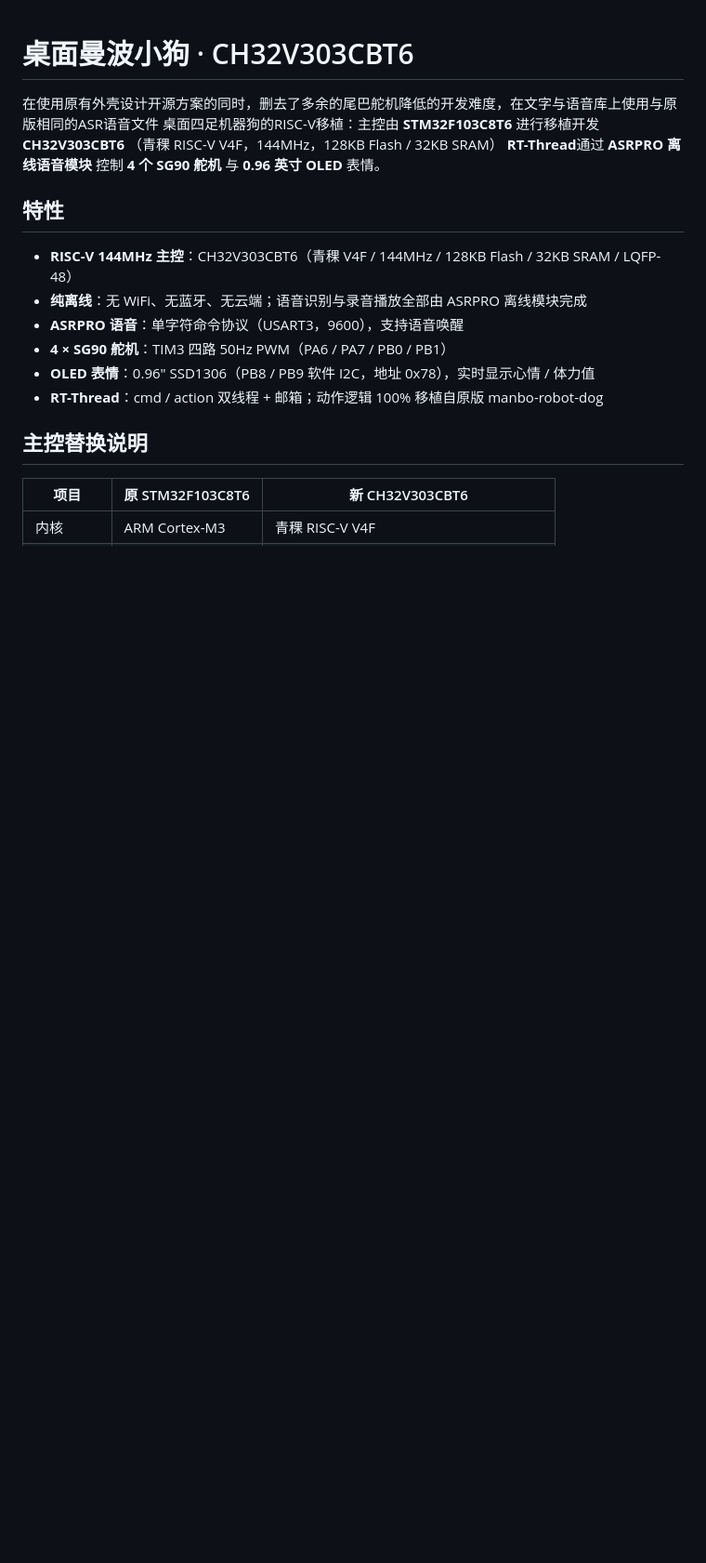
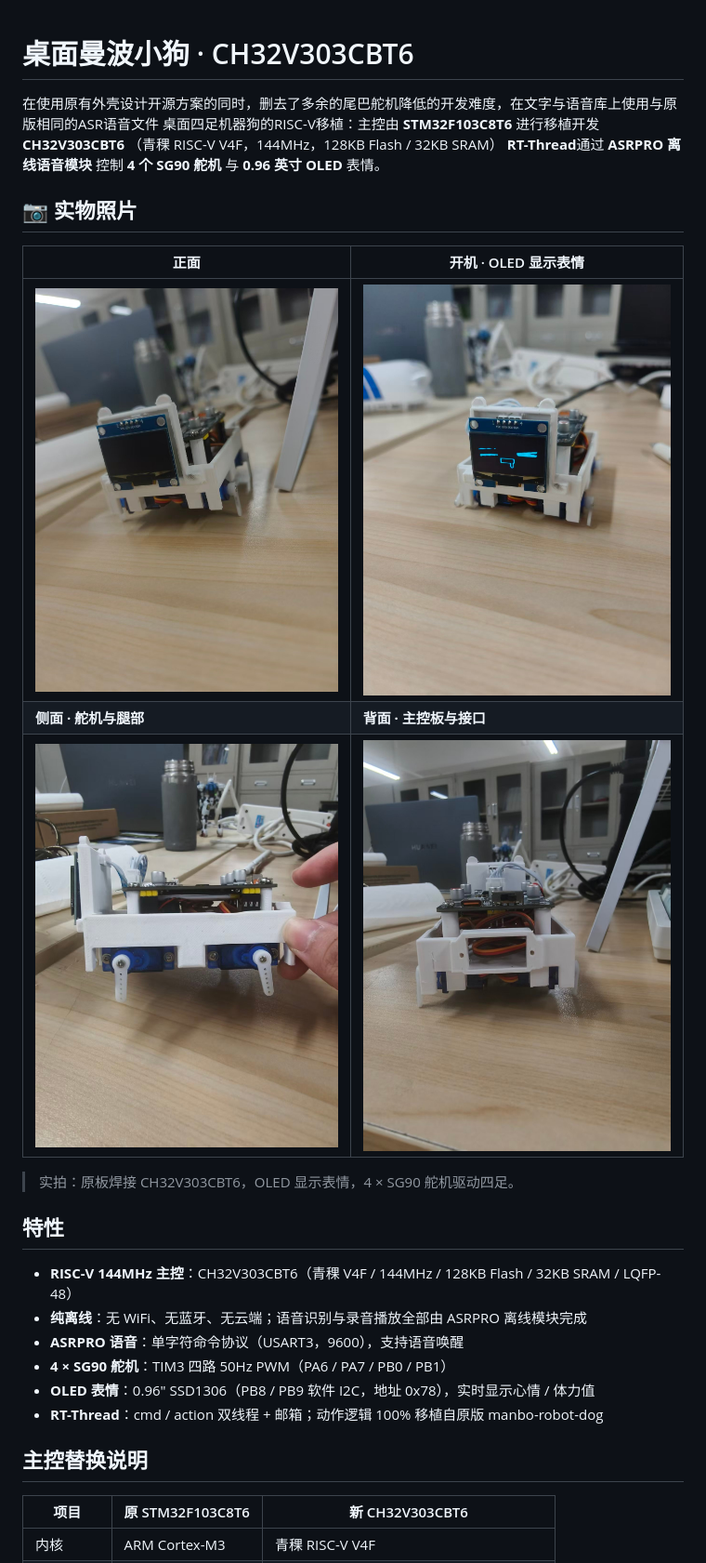
Before and after one commit to FUJU-DEV/Mambo-dog-Riscv, a Markdown page: README.md, the part around the change. Shown at 93% size. Rendered like a GitHub page; pictures changed too: docs/photos/robot-back.jpg (added), docs/photos/robot-front.jpg (added), docs/photos/robot-powered.jpg (added); blank space fills up the shorter version.

Commit message:
新增实物照片(正/侧/背/开机) + README 照片展示章节

```diff
--- a/README.md
+++ b/README.md
@@ -4,6 +4,16 @@
 （青稞 RISC-V V4F，144MHz，128KB Flash / 32KB SRAM）
 **RT-Thread**通过 **ASRPRO 离线语音模块** 控制
 **4 个 SG90 舵机** 与 **0.96 英寸 OLED** 表情。
+
+## 📷 实物照片
+
+| 正面 | 开机 · OLED 显示表情 |
+|---|---|
+| ![正面](docs/photos/robot-front.jpg) | ![开机](docs/photos/robot-powered.jpg) |
+| **侧面 · 舵机与腿部** | **背面 · 主控板与接口** |
+| ![侧面](docs/photos/robot-side.jpg) | ![背面](docs/photos/robot-back.jpg) |
+
+> 实拍：原板焊接 CH32V303CBT6，OLED 显示表情，4 × SG90 舵机驱动四足。
 
 ## 特性
 
```
